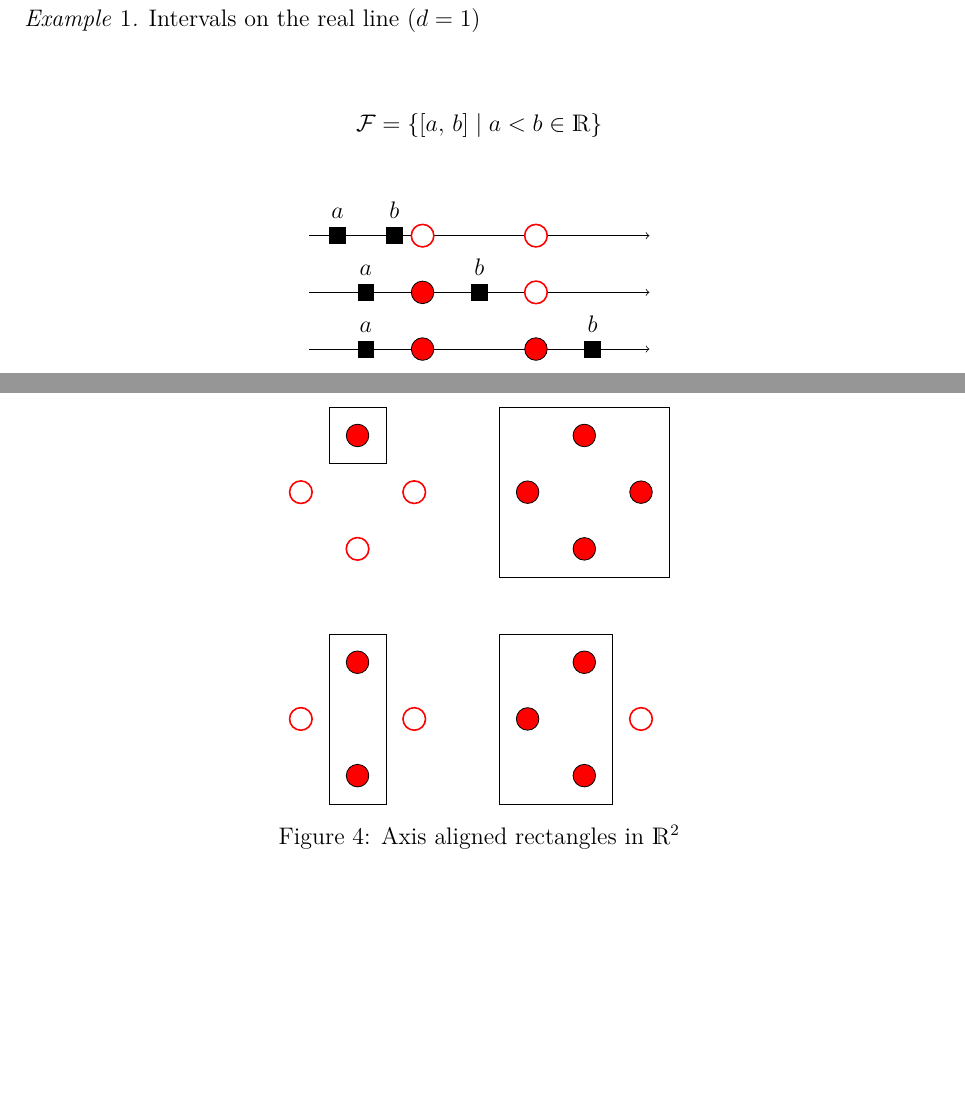
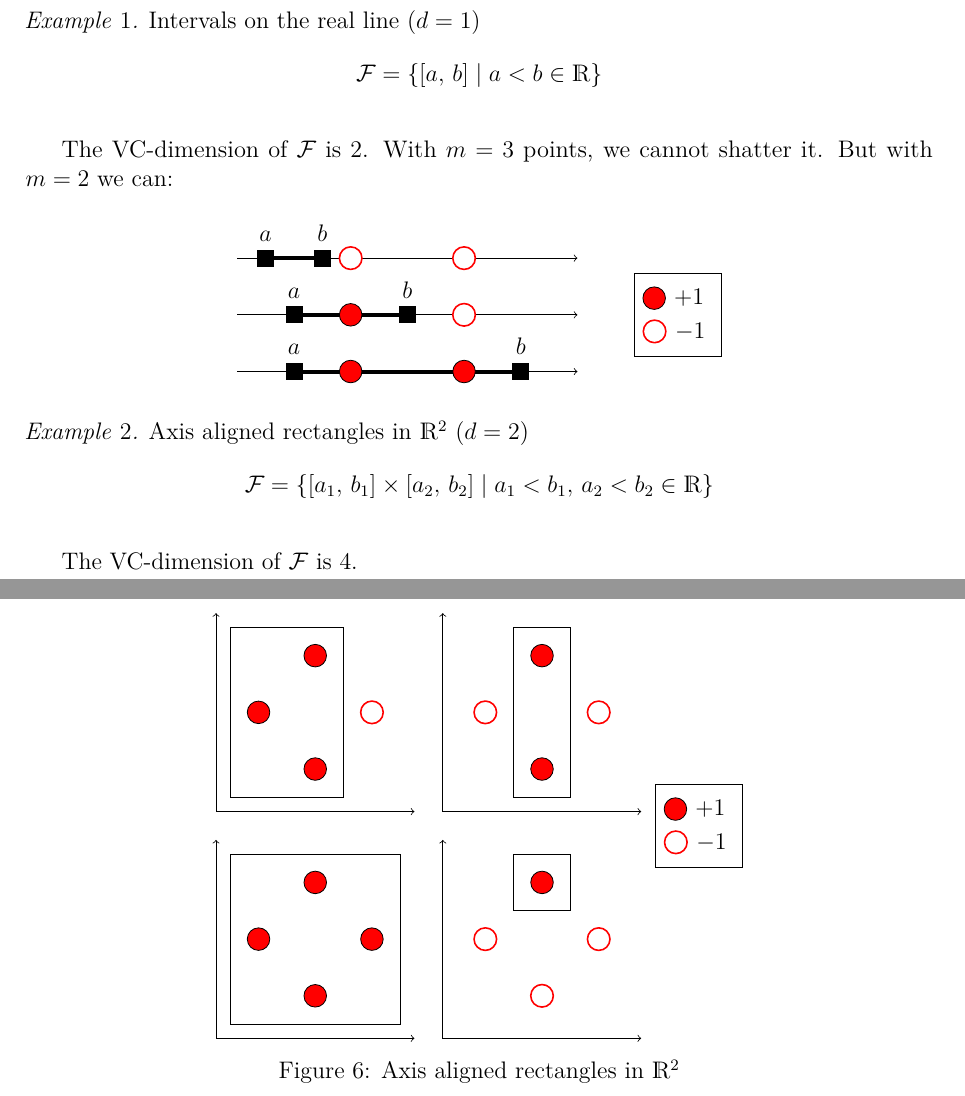
Before and after one commit to Leixb/AML-notes, a LaTeX document (000-main.tex, which reads theory/complexity.tex): two parts of pages 27 and 28 of 34, joined at a grey line, cut so that both start at the same text, the shorter picture padded with empty space. Compiled offline with LuaLaTeX.

Commit message:
Update notes

```diff
--- a/000-main.tex
+++ b/000-main.tex
@@ -23,10 +23,10 @@
 \usepackage{dsfont}
 \usepackage{tikz}
 % \usepackage{tikzexternal}
-\usetikzlibrary{shapes,arrows,positioning,calc}
-
 \usepackage{pgfplots}
 \pgfplotsset{compat=1.18}
+
+\usetikzlibrary{shapes,arrows,positioning,calc}
 
 \usepackage{cancel}
 \usepackage{mathrsfs}
--- a/theory/complexity.tex
+++ b/theory/complexity.tex
@@ -28,11 +28,12 @@
 
 \begin{ex}
   Intervals on the real line ($d = 1$)
+  \begin{equation*}
+    \mathcal{F} = \{[a,\,b]\mid a < b \in \mathds{R}\}
+  \end{equation*}
 
-  \begin{align*}
-    \mathcal{F} = \{[a,\,b]\mid a < b \in \mathds{R}\}
-  \end{align*}
-
+  The VC-dimension of $\mathcal{F}$ is $2$. With $m = 3$ points,
+  we cannot shatter it. But with $m = 2$ we can:
 \begin{figure}[H]
   \begin{tikzpicture}[
 			leftNode/.style={circle,minimum width=.5ex, fill=red,draw},
@@ -52,23 +53,38 @@
 
     \node[limitNodeL] at (0,0) {};
     \node[limitNodeR] at (4,0) {};
+    \draw[line width=2pt] (0,0) -- (4,0);
     \node[leftNode] at (1,0) {};
     \node[leftNode] at (3,0) {};
 
     \node[limitNodeL] at (0,1) {};
     \node[limitNodeR] at (2,1) {};
+    \draw[line width=2pt] (0,1) -- (2,1);
     \node[leftNode] at (1,1) {};
     \node[rightNode] at (3,1) {};
 
     \node[limitNodeL] at (-0.5,2) {};
     \node[limitNodeR] at (0.5,2) {};
+    \draw[line width=2pt] (-0.5,2) -- (0.5,2);
     \node[rightNode] at (1,2) {};
     \node[rightNode] at (3,2) {};
 
+    \matrix [draw,right] at (6,1) {
+      \node [leftNode,label=right:{$+1$}] {}; \\
+      \node [rightNode,label=right:{$-1$}] {}; \\
+    };
 
 	\end{tikzpicture}
 \end{figure}
 \end{ex}
+
+\begin{ex}
+  Axis aligned rectangles in $\mathds{R}^2$ ($d = 2$)
+  \begin{equation*}
+    \mathcal{F} = \{[a_1,\,b_1]\times [a_2,\,b_2]\mid a_1 < b_1,\, a_2 < b_2 \in \mathds{R}\}
+  \end{equation*}
+
+  The VC-dimension of $\mathcal{F}$ is $4$.
 
 \begin{figure}[H]
   \begin{tikzpicture}[
@@ -78,41 +94,46 @@
       limitNodeR/.style={draw,minimum width=0.25ex,minimum height=1ex,fill,label=$b$},
     ]
 
-    % \addlegendimage{leftNode};
-    % \addlegendentry{+1};
-    % \addlegendimage{rightNode};
-    % \addlegendentry{-1};
-
     \node[nodeIn] at (0, 1) {};
     \node[nodeIn] at (0, -1) {};
     \node[nodeOut] at (1, 0) {};
     \node[nodeOut] at (-1, 0) {};
     \draw (-0.5, -1.5) rectangle (0.5, 1.5);
+      \draw[<->] (-1.75, 1.75) -- (-1.75, -1.75) -- (1.75, -1.75);
 
-    \begin{scope}[shift={(4,0)}]
+    \begin{scope}[shift={(-4,0)}]
       \node[nodeIn] at (0, 1) {};
       \node[nodeIn] at (0, -1) {};
       \node[nodeOut] at (1, 0) {};
       \node[nodeIn] at (-1, 0) {};
     \draw (-1.5, -1.5) rectangle (0.5, 1.5);
+      \draw[<->] (-1.75, 1.75) -- (-1.75, -1.75) -- (1.75, -1.75);
     \end{scope}
 
-    \begin{scope}[shift={(4,4)}]
+    \begin{scope}[shift={(-4,-4)}]
       \node[nodeIn] at (0, 1) {};
       \node[nodeIn] at (0, -1) {};
       \node[nodeIn] at (1, 0) {};
       \node[nodeIn] at (-1, 0) {};
     \draw (-1.5, -1.5) rectangle (1.5, 1.5);
+      \draw[<->] (-1.75, 1.75) -- (-1.75, -1.75) -- (1.75, -1.75);
     \end{scope}
 
-    \begin{scope}[shift={(0,4)}]
+    \begin{scope}[shift={(0,-4)}]
       \node[nodeIn] at (0, 1) {};
     \draw (-0.5, 0.5) rectangle (0.5, 1.5);
       \node[nodeOut] at (0, -1) {};
       \node[nodeOut] at (1, 0) {};
       \node[nodeOut] at (-1, 0) {};
+      \draw[<->] (-1.75, 1.75) -- (-1.75, -1.75) -- (1.75, -1.75);
     \end{scope}
+
+    \matrix [draw,right] at (2,-2) {
+      \node [nodeIn,label=right:{$+1$}] {}; \\
+      \node [nodeOut,label=right:{$-1$}] {}; \\
+    };
 
 	\end{tikzpicture}
   \caption{Axis aligned rectangles in $\mathds{R}^2$}
 \end{figure}
+\end{ex}
```
Also changed, not shown: theory/SVMs.tex (+39 -23 lines).
